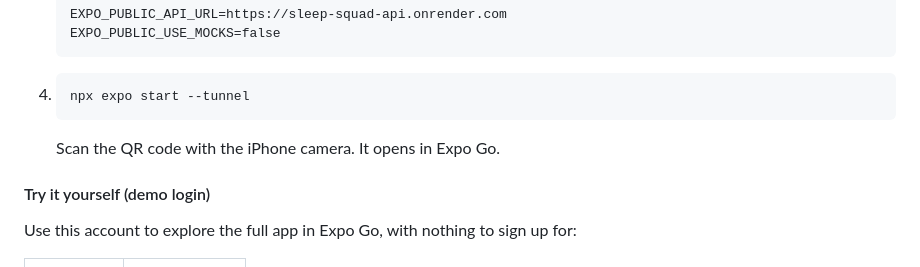
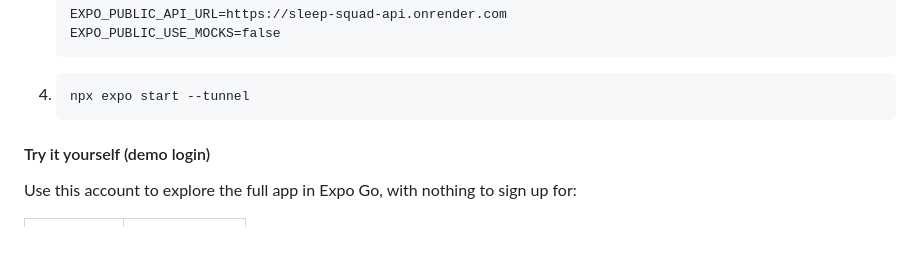
Before and after one commit to Promit-Saha123/HackNC, a Markdown page: README.md, the part around the change. Rendered like a GitHub page; blank space fills up the shorter version.

Commit message:
README: remove the QR-code step

````diff
--- a/README.md
+++ b/README.md
@@ -129,7 +129,6 @@ The app runs in **Expo Go** on an iPhone and talks to the live API above, so the
 4. ```powershell
    npx expo start --tunnel
    ```
-   Scan the QR code with the iPhone camera. It opens in Expo Go.
 
 #### Try it yourself (demo login)
 Use this account to explore the full app in Expo Go, with nothing to sign up for:
````
